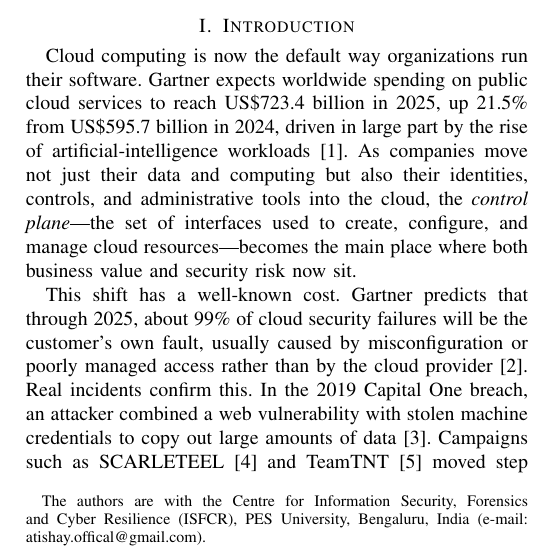
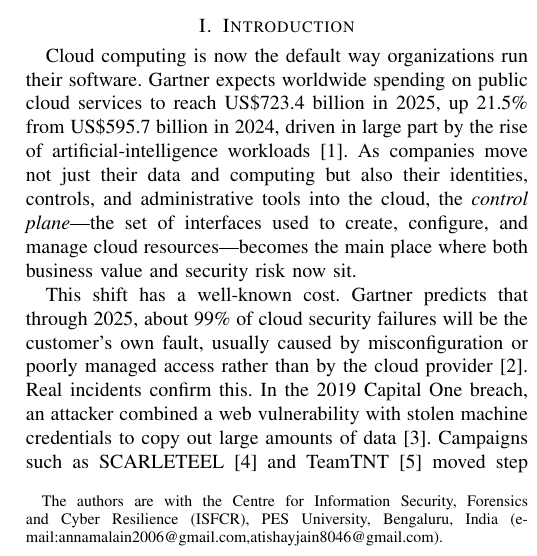
Before and after one commit to therealannaa/CloudSentinel, a LaTeX paper (paper/cloudkc_bench.tex): part of one column of page 1 of 13, cut so that both start at the same text. Compiled offline with pdfLaTeX.

Commit message:
Update author email addresses in cloudkc_bench.tex

```diff
--- a/paper/cloudkc_bench.tex
+++ b/paper/cloudkc_bench.tex
@@ -17,9 +17,9 @@
 
 \title{CloudKC-Bench: An Open Benchmark for LLM Cross-Domain\\Correlation in AWS Kill-Chain Reconstruction}
 
-\author{Atishay~Jain, Annamalai N, and S.~Nagasundari%
+\author{Atishay~Jain, Annamalai~N, and S.~Nagasundari%
 \thanks{The authors are with the Centre for Information Security, Forensics and Cyber Resilience
-(ISFCR), PES University, Bengaluru, India (e-mail: atishay.offical@gmail.com).}}
+(ISFCR), PES University, Bengaluru, India (e-mail:annamalain2006@gmail.com,atishayjain8046@gmail.com).}}
 
 \maketitle
 
```
